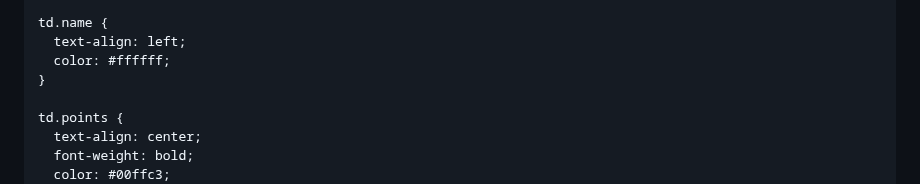
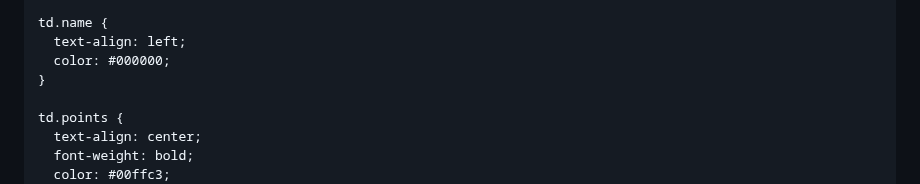
Before and after one commit to farhouse42/gusak, a Markdown page: README.md, the part around the change. Rendered like a GitHub page.

```diff
--- a/README.md
+++ b/README.md
@@ -69,7 +69,7 @@
 
     td.name {
       text-align: left;
-      color: #ffffff;
+      color: #000000;
     }
 
     td.points {
```
